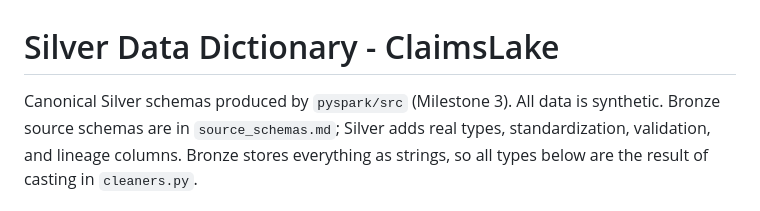
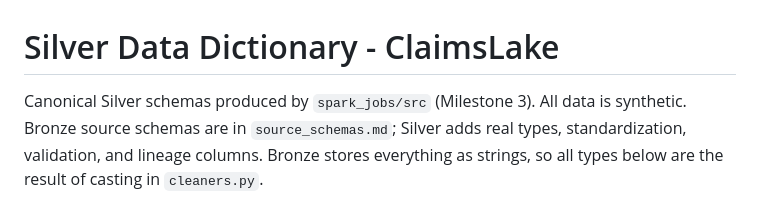
Before and after one commit to Gundabathina/claimslake, a Markdown page: docs/data_dictionary/silver_schemas.md, the part around the change. Rendered like a GitHub page.

Commit message:
docs: update silver_schemas.md pyspark/src ref -> spark_jobs/src

```diff
--- a/docs/data_dictionary/silver_schemas.md
+++ b/docs/data_dictionary/silver_schemas.md
@@ -1,6 +1,6 @@
 # Silver Data Dictionary - ClaimsLake
 
-Canonical Silver schemas produced by `pyspark/src` (Milestone 3). All
+Canonical Silver schemas produced by `spark_jobs/src` (Milestone 3). All
 data is synthetic. Bronze source schemas are in `source_schemas.md`;
 Silver adds real types, standardization, validation, and lineage columns.
 Bronze stores everything as strings, so all types below are the result of
```
